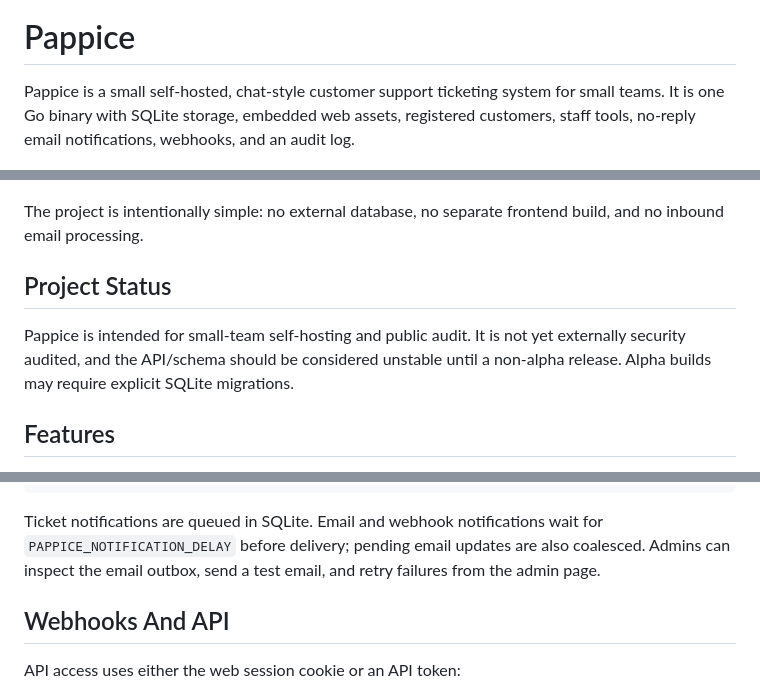
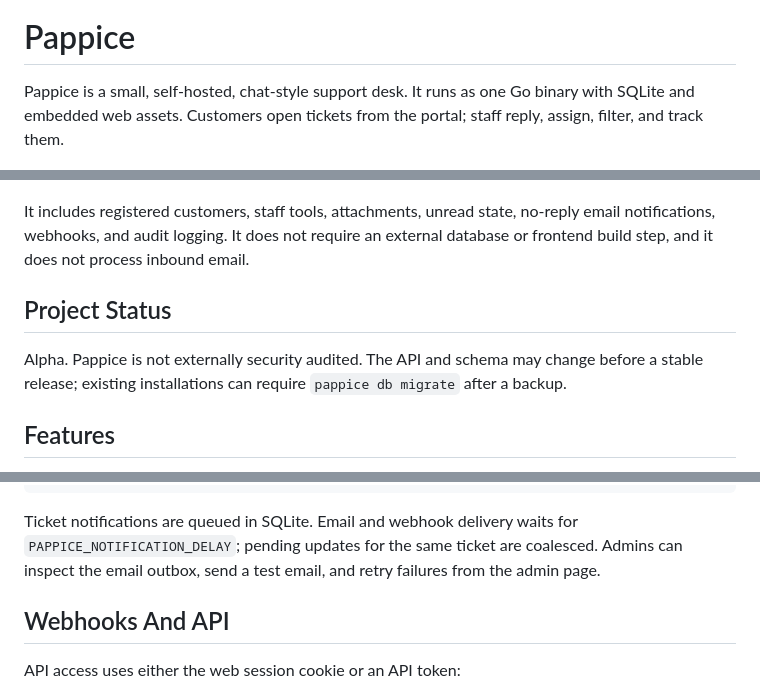
Before and after one commit to lallero-dev/pappice, a Markdown page: README.md, 3 parts joined by grey strips. GitHub-like rendering.

Commit message:
Tighten README wording

````diff
--- a/README.md
+++ b/README.md
@@ -4,21 +4,22 @@
 
 # Pappice
 
-Pappice is a small self-hosted, chat-style customer support ticketing system for
-small teams. It is one Go binary with SQLite storage, embedded web assets,
-registered customers, staff tools, no-reply email notifications, webhooks, and
-an audit log.
+Pappice is a small, self-hosted, chat-style support desk. It runs as one Go
+binary with SQLite and embedded web assets. Customers open tickets from the
+portal; staff reply, assign, filter, and track them.
 
 ![Pappice chat-style ticketing demo](./assets/demo.gif)
 
-The project is intentionally simple: no external database, no separate frontend
-build, and no inbound email processing.
+It includes registered customers, staff tools, attachments, unread state,
+no-reply email notifications, webhooks, and audit logging. It does not require
+an external database or frontend build step, and it does not process inbound
+email.
 
 ## Project Status
 
-Pappice is intended for small-team self-hosting and public audit. It is not yet
-externally security audited, and the API/schema should be considered unstable
-until a non-alpha release. Alpha builds may require explicit SQLite migrations.
+Alpha. Pappice is not externally security audited. The API and schema may change
+before a stable release; existing installations can require `pappice db migrate`
+after a backup.
 
 ## Features
 
@@ -165,10 +165,10 @@ PAPPICE_SMTP_FROM=no-reply@example.com
 PAPPICE_SMTP_TLS_MODE=starttls
 ```
 
-Ticket notifications are queued in SQLite. Email and webhook notifications wait
-for `PAPPICE_NOTIFICATION_DELAY` before delivery; pending email updates are also
-coalesced. Admins can inspect the email outbox, send a test email, and retry
-failures from the admin page.
+Ticket notifications are queued in SQLite. Email and webhook delivery waits for
+`PAPPICE_NOTIFICATION_DELAY`; pending updates for the same ticket are coalesced.
+Admins can inspect the email outbox, send a test email, and retry failures from
+the admin page.
 
 ## Webhooks And API
 
````
Also changed, not shown: other parts of README.md (+8 -9 lines).
